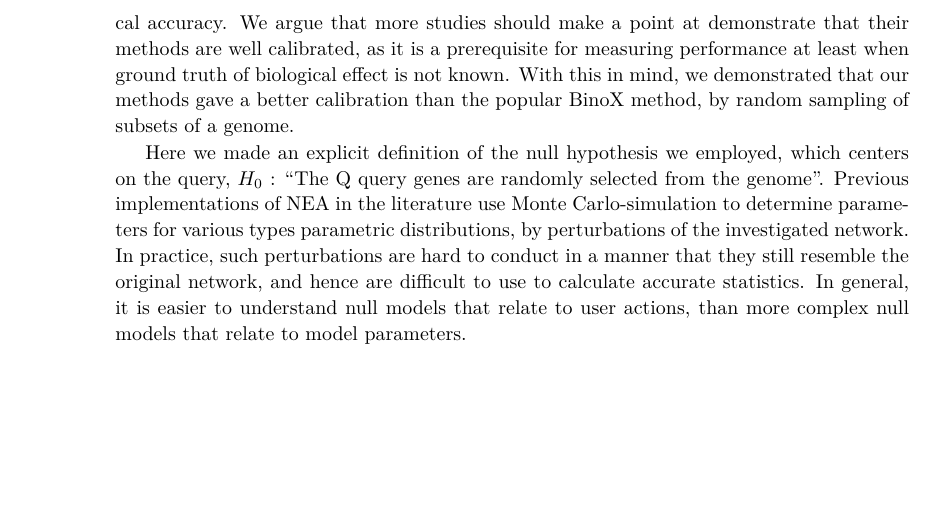
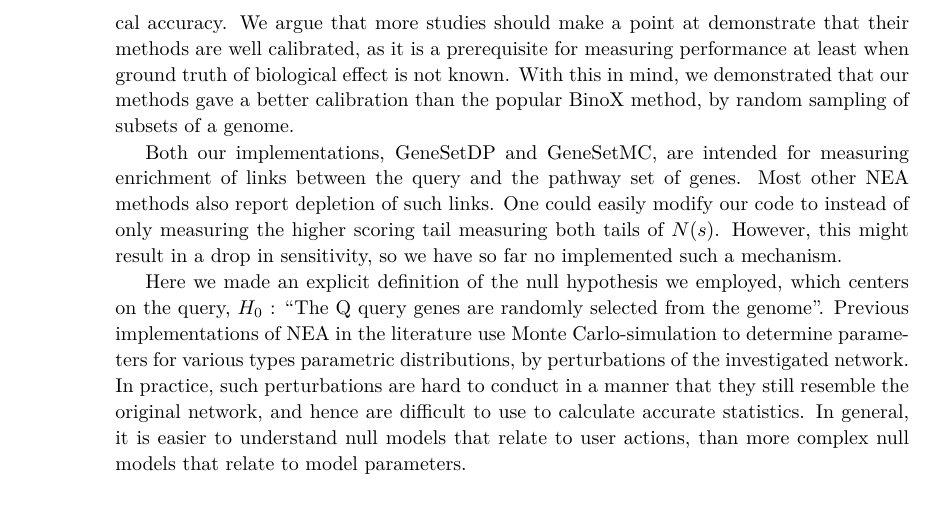
Before and after one commit to statisticalbiotechnology/genesetdp, a LaTeX paper (doc/genesetdp.tex): part of page 6 of 7, cut so that both start at the same text, the shorter picture padded with empty space. Compiled offline with pdfLaTeX.

Commit message:
Added discussion on depletion.

```diff
--- a/doc/genesetdp.tex
+++ b/doc/genesetdp.tex
@@ -187,6 +187,8 @@ Here we have implemented two methods, GeneSetDP and GeneSetMC, to calculate unbi
 Instead of testing our methods performance in terms of sensitivity, we here instead chose to test the method in terms of the methods statistical accuracy. We argue that more studies should make a point at demonstrate that their methods are well calibrated, as it is a prerequisite for measuring performance at least when ground truth of biological effect is not known.
 With this in mind, we demonstrated that our methods gave a better calibration than the popular BinoX method, by random sampling of subsets of a genome.
 
+Both our implementations, GeneSetDP and GeneSetMC, are intended for measuring enrichment of links between the query and the pathway set of genes. Most other NEA methods also report depletion of such links. One could easily modify our code to instead of only measuring the higher scoring tail measuring both tails of $N(s)$. However, this might result in a drop in sensitivity, so we have so far no implemented such a mechanism.
+
 Here we made an explicit definition of the null hypothesis we employed, which centers on the query, $H_0$ : ``The Q query genes are randomly selected from the genome''. Previous implementations of NEA in the literature use Monte Carlo-simulation to determine parameters for various types parametric distributions, by perturbations of the investigated network. In practice, such perturbations are hard to conduct in a manner that they still resemble the original network, and hence are difficult to use to calculate accurate statistics. In general, it is easier to understand null models that relate to user actions, than more complex null models that relate to model parameters.
 
 \bibliography{./refs}
```
